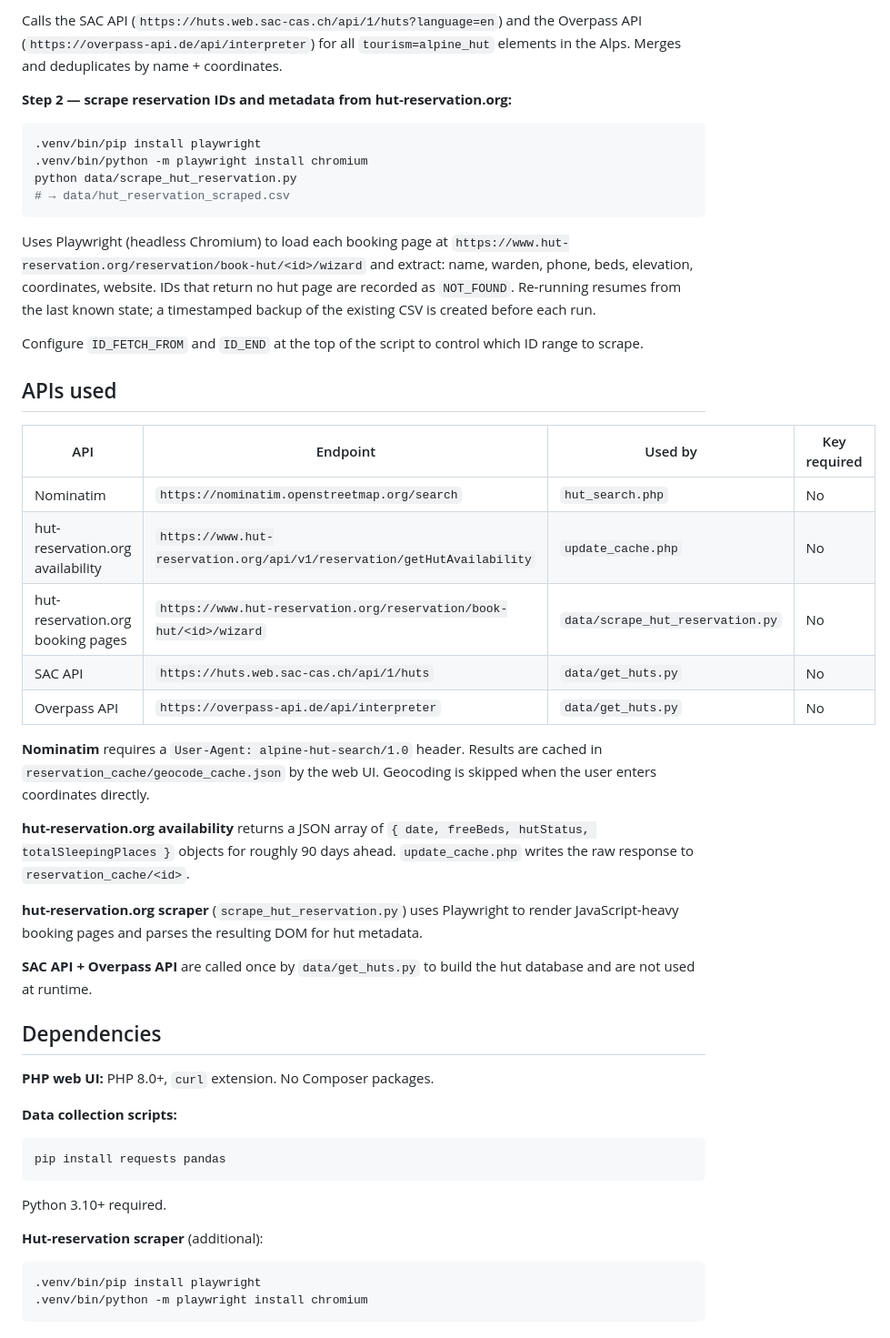
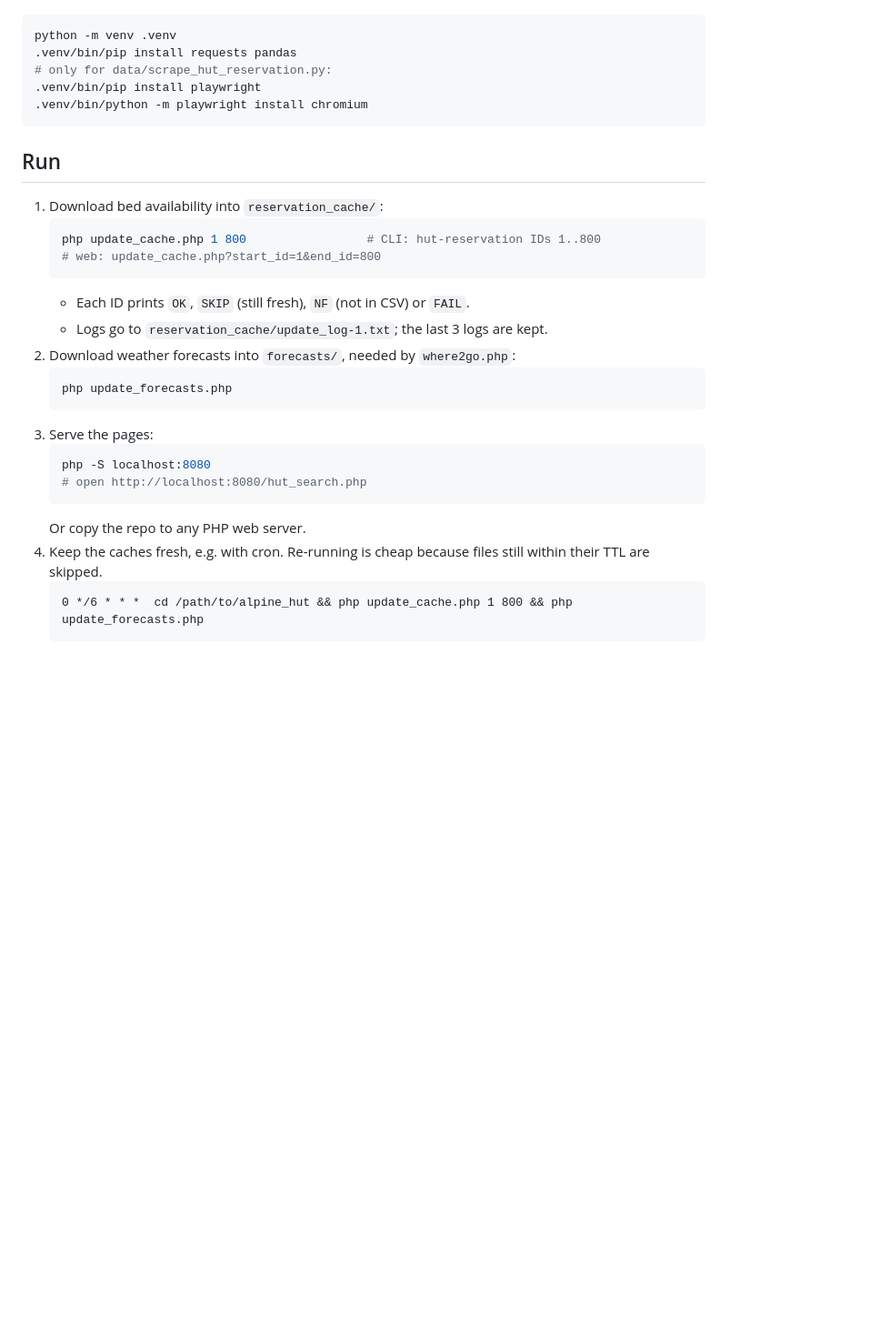
Before and after one commit to severin-kacianka/alpine_hut, a Markdown page: README.md, the part around one of its changes. Shown at 91% size. Rendered like a GitHub page; blank space fills up the shorter version.

````diff
--- a/README.md
+++ b/README.md
@@ -71,47 +27,31 @@ python data/get_huts.py
-Calls the SAC API (`https://huts.web.sac-cas.ch/api/1/huts?language=en`) and the Overpass API (`https://overpass-api.de/api/interpreter`) for all `tourism=alpine_hut` elements in the Alps. Merges and deduplicates by name + coordinates.
-
-**Step 2 — scrape reservation IDs and metadata from hut-reservation.org:**
-```bash
-.venv/bin/pip install playwright
-.venv/bin/python -m playwright install chromium
-python data/scrape_hut_reservation.py
-# → data/hut_reservation_scraped.csv
-```
-
-Uses Playwright (headless Chromium) to load each booking page at `https://www.hut-reservation.org/reservation/book-hut/<id>/wizard` and extract: name, warden, phone, beds, elevation, coordinates, website. IDs that return no hut page are recorded as `NOT_FOUND`. Re-running resumes from the last known state; a timestamped backup of the existing CSV is created before each run.
-
-Configure `ID_FETCH_FROM` and `ID_END` at the top of the script to control which ID range to scrape.
-
-## APIs used
-
-| API | Endpoint | Used by | Key required |
-|---|---|---|---|
-| Nominatim | `https://nominatim.openstreetmap.org/search` | `hut_search.php` | No |
-| hut-reservation.org availability | `https://www.hut-reservation.org/api/v1/reservation/getHutAvailability` | `update_cache.php` | No |
-| hut-reservation.org booking pages | `https://www.hut-reservation.org/reservation/book-hut/<id>/wizard` | `data/scrape_hut_reservation.py` | No |
-| SAC API | `https://huts.web.sac-cas.ch/api/1/huts` | `data/get_huts.py` | No |
-| Overpass API | `https://overpass-api.de/api/interpreter` | `data/get_huts.py` | No |
-
-**Nominatim** requires a `User-Agent: alpine-hut-search/1.0` header. Results are cached in `reservation_cache/geocode_cache.json` by the web UI. Geocoding is skipped when the user enters coordinates directly.
-
-**hut-reservation.org availability** returns a JSON array of `{ date, freeBeds, hutStatus, totalSleepingPlaces }` objects for roughly 90 days ahead. `update_cache.php` writes the raw response to `reservation_cache/<id>`.
-
-**hut-reservation.org scraper** (`scrape_hut_reservation.py`) uses Playwright to render JavaScript-heavy booking pages and parses the resulting DOM for hut metadata.
-
-**SAC API + Overpass API** are called once by `data/get_huts.py` to build the hut database and are not used at runtime.
-
-## Dependencies
-
-**PHP web UI:** PHP 8.0+, `curl` extension. No Composer packages.
-
-**Data collection scripts:**
-```bash
-pip install requests pandas
-```
-Python 3.10+ required.
-
-**Hut-reservation scraper** (additional):
-```bash
+python -m venv .venv
+.venv/bin/pip install requests pandas
+# only for data/scrape_hut_reservation.py:
 .venv/bin/pip install playwright
 .venv/bin/python -m playwright install chromium
 ```
+
+## Run
+
+1. Download bed availability into `reservation_cache/`:
+   ```bash
+   php update_cache.php 1 800                 # CLI: hut-reservation IDs 1..800
+   # web: update_cache.php?start_id=1&end_id=800
+   ```
+   - Each ID prints `OK`, `SKIP` (still fresh), `NF` (not in CSV) or `FAIL`.
+   - Logs go to `reservation_cache/update_log-1.txt`; the last 3 logs are kept.
+2. Download weather forecasts into `forecasts/`, needed by `where2go.php`:
+   ```bash
+   php update_forecasts.php
+   ```
+3. Serve the pages:
+   ```bash
+   php -S localhost:8080
+   # open http://localhost:8080/hut_search.php
+   ```
+   Or copy the repo to any PHP web server.
+4. Keep the caches fresh, e.g. with cron. Re-running is cheap because files still within their TTL are skipped.
+   ```cron
+   0 */6 * * *  cd /path/to/alpine_hut && php update_cache.php 1 800 && php update_forecasts.php
+   ```
+
````
Also changed, not shown: other parts of README.md (+69 -57 lines).
